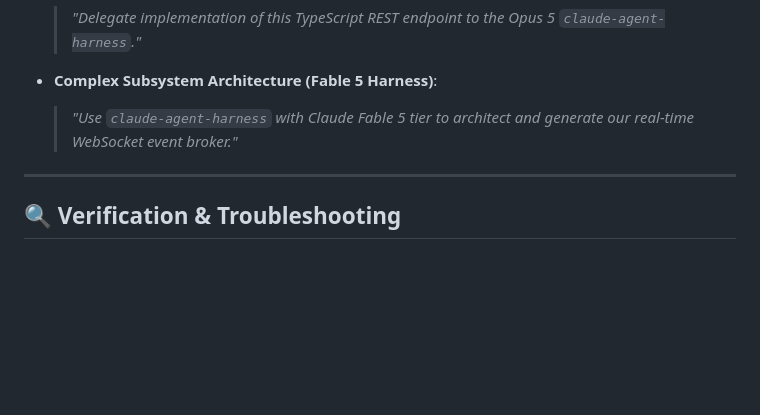
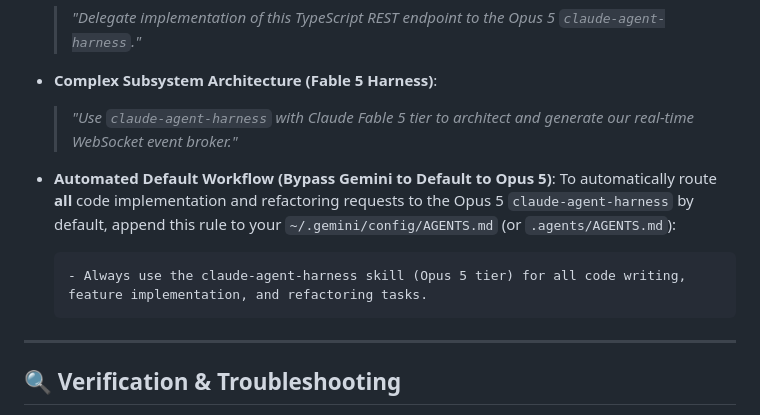
Before and after one commit to enriquekalven/delta-skills, a Markdown page: docs/MULTI_MODEL_SKILLS_GUIDE.md, the part around the change. Rendered like a GitHub page; blank space fills up the shorter version.

Commit message:
docs: add AGENTS.md rule option to default all coding tasks to Opus 5 harness

````diff
--- a/docs/MULTI_MODEL_SKILLS_GUIDE.md
+++ b/docs/MULTI_MODEL_SKILLS_GUIDE.md
@@ -122,6 +122,12 @@ Use **`claude-agent-harness`** when you have a PRD, specification document, or c
 - **Complex Subsystem Architecture (Fable 5 Harness)**:
   > *"Use `claude-agent-harness` with Claude Fable 5 tier to architect and generate our real-time WebSocket event broker."*
 
+- **Automated Default Workflow (Bypass Gemini to Default to Opus 5)**:
+  To automatically route **all** code implementation and refactoring requests to the Opus 5 `claude-agent-harness` by default, append this rule to your `~/.gemini/config/AGENTS.md` (or `.agents/AGENTS.md`):
+  ```markdown
+  - Always use the claude-agent-harness skill (Opus 5 tier) for all code writing, feature implementation, and refactoring tasks.
+  ```
+
 ---
 
 ## 🔍 Verification & Troubleshooting
````
